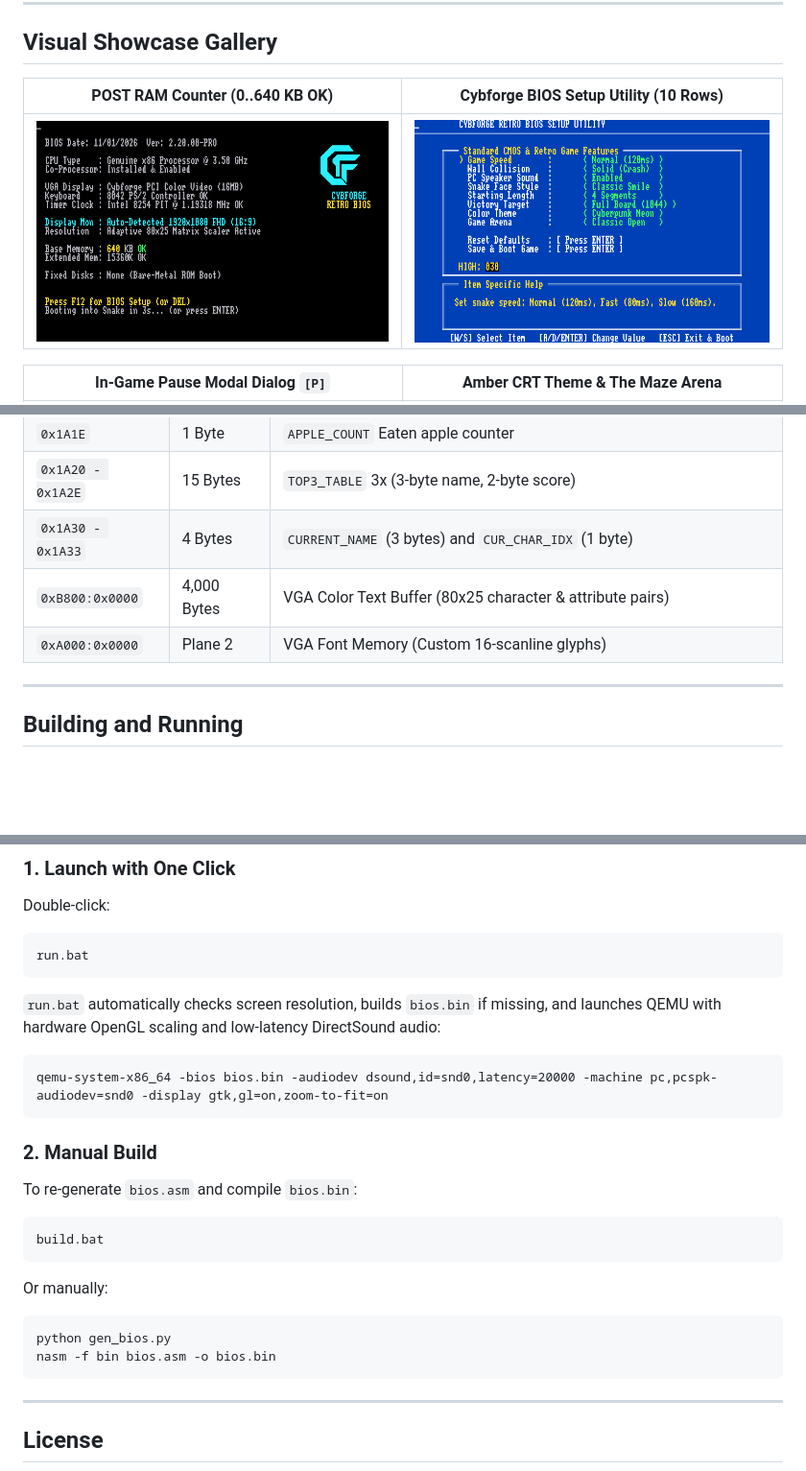
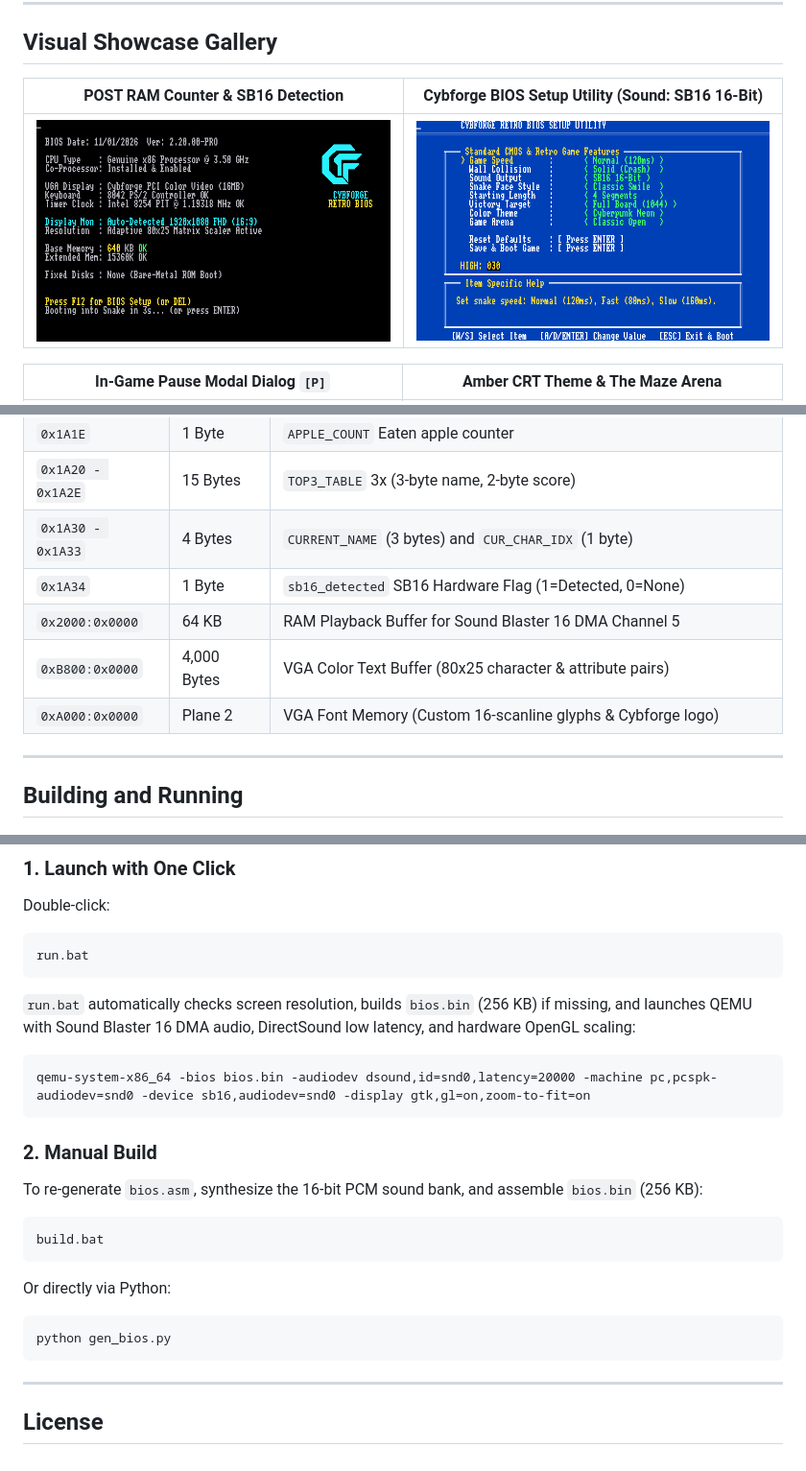
Before and after one commit to Cybforge/BiosSnake, a Markdown page: README.md, 3 parts joined by grey strips. Shown at 96% size. Rendered like a GitHub page; pictures changed too: assets/screenshot_setup.png; blank space fills up the shorter version.

````diff
--- a/README.md
+++ b/README.md
@@ -14,7 +16,7 @@ A custom, bare-metal **x86 16-bit PC BIOS** that boots an authentic retro AMIBIO
 
 ## Visual Showcase Gallery
 
-| POST RAM Counter (0..640 KB OK) | Cybforge BIOS Setup Utility (10 Rows) |
+| POST RAM Counter & SB16 Detection | Cybforge BIOS Setup Utility (Sound: SB16 16-Bit) |
 | :---: | :---: |
 | ![POST Screen](assets/screenshot_post.png) | ![BIOS Setup](assets/screenshot_setup.png) |
 
@@ -125,8 +182,10 @@ Switches the 16 text-mode color registers via VGA DAC ports `0x3C8` / `0x3C9`:
 | `0x1A1E` | 1 Byte | `APPLE_COUNT` Eaten apple counter |
 | `0x1A20 - 0x1A2E` | 15 Bytes | `TOP3_TABLE` 3x (3-byte name, 2-byte score) |
 | `0x1A30 - 0x1A33` | 4 Bytes | `CURRENT_NAME` (3 bytes) and `CUR_CHAR_IDX` (1 byte) |
+| `0x1A34` | 1 Byte | `sb16_detected` SB16 Hardware Flag (1=Detected, 0=None) |
+| `0x2000:0x0000` | 64 KB | RAM Playback Buffer for Sound Blaster 16 DMA Channel 5 |
 | `0xB800:0x0000` | 4,000 Bytes | VGA Color Text Buffer (80x25 character & attribute pairs) |
-| `0xA000:0x0000` | Plane 2 | VGA Font Memory (Custom 16-scanline glyphs) |
+| `0xA000:0x0000` | Plane 2 | VGA Font Memory (Custom 16-scanline glyphs & Cybforge logo) |
 
 ---
 
@@ -142,20 +201,19 @@ Double-click:
 ```cmd
 run.bat
 ```
-`run.bat` automatically checks screen resolution, builds `bios.bin` if missing, and launches QEMU with hardware OpenGL scaling and low-latency DirectSound audio:
+`run.bat` automatically checks screen resolution, builds `bios.bin` (256 KB) if missing, and launches QEMU with Sound Blaster 16 DMA audio, DirectSound low latency, and hardware OpenGL scaling:
 ```cmd
-qemu-system-x86_64 -bios bios.bin -audiodev dsound,id=snd0,latency=20000 -machine pc,pcspk-audiodev=snd0 -display gtk,gl=on,zoom-to-fit=on
+qemu-system-x86_64 -bios bios.bin -audiodev dsound,id=snd0,latency=20000 -machine pc,pcspk-audiodev=snd0 -device sb16,audiodev=snd0 -display gtk,gl=on,zoom-to-fit=on
 ```
 
 ### 2. Manual Build
-To re-generate `bios.asm` and compile `bios.bin`:
+To re-generate `bios.asm`, synthesize the 16-bit PCM sound bank, and assemble `bios.bin` (256 KB):
 ```cmd
 build.bat
 ```
-Or manually:
+Or directly via Python:
 ```cmd
 python gen_bios.py
-nasm -f bin bios.asm -o bios.bin
 ```
 
 ---
````
Also changed, not shown: other parts of README.md (+76 -19 lines), 6 other files.
